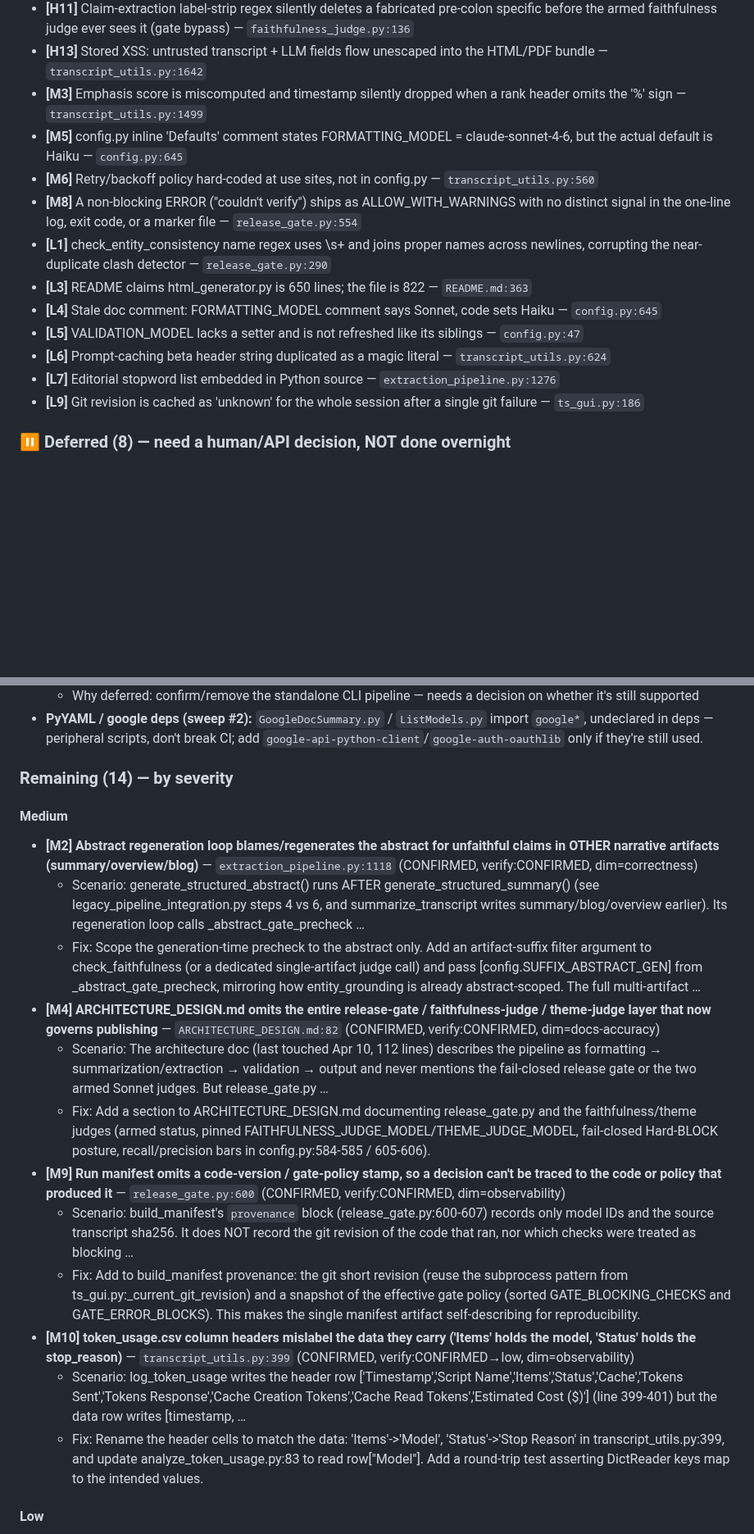
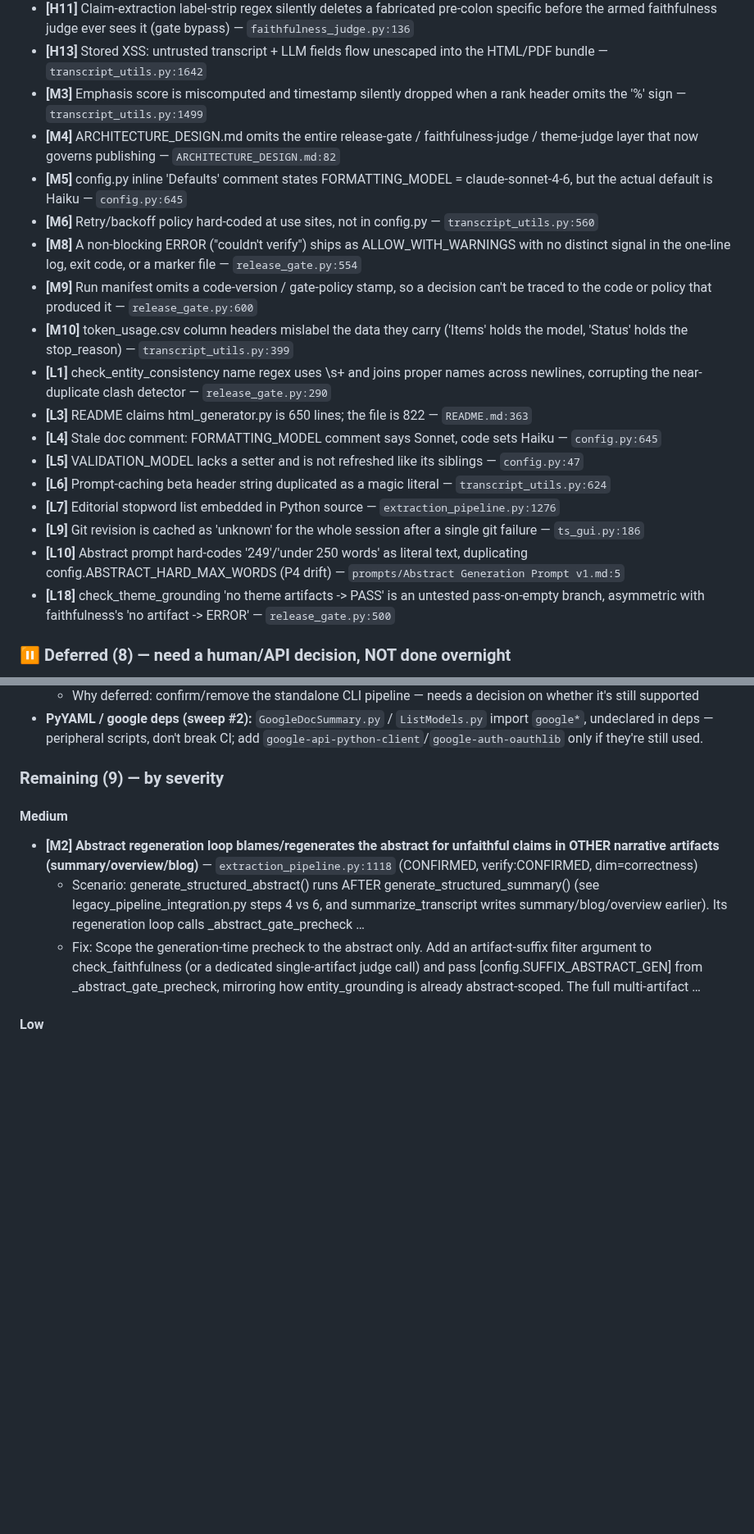
Before and after one commit to dbgnvan2/trans-summary, a Markdown page: TODO.md, 2 parts joined by grey strips. Shown at 82% size. Rendered like a GitHub page; blank space fills up the shorter version.

```diff
--- a/TODO.md
+++ b/TODO.md
@@ -23,9 +23,12 @@ Full report: `docs/CODE_REVIEW_2026-07-18.md` (45-agent adversarial review, refu
 - **[H11]** Claim-extraction label-strip regex silently deletes a fabricated pre-colon specific before the armed faithfulness judge ever sees it (gate bypass) — `faithfulness_judge.py:136`
 - **[H13]** Stored XSS: untrusted transcript + LLM fields flow unescaped into the HTML/PDF bundle — `transcript_utils.py:1642`
 - **[M3]** Emphasis score is miscomputed and timestamp silently dropped when a rank header omits the '%' sign — `transcript_utils.py:1499`
+- **[M4]** ARCHITECTURE_DESIGN.md omits the entire release-gate / faithfulness-judge / theme-judge layer that now governs publishing — `ARCHITECTURE_DESIGN.md:82`
 - **[M5]** config.py inline 'Defaults' comment states FORMATTING_MODEL = claude-sonnet-4-6, but the actual default is Haiku — `config.py:645`
 - **[M6]** Retry/backoff policy hard-coded at use sites, not in config.py — `transcript_utils.py:560`
 - **[M8]** A non-blocking ERROR ("couldn't verify") ships as ALLOW_WITH_WARNINGS with no distinct signal in the one-line log, exit code, or a marker file — `release_gate.py:554`
+- **[M9]** Run manifest omits a code-version / gate-policy stamp, so a decision can't be traced to the code or policy that produced it — `release_gate.py:600`
+- **[M10]** token_usage.csv column headers mislabel the data they carry ('Items' holds the model, 'Status' holds the stop_reason) — `transcript_utils.py:399`
 - **[L1]** check_entity_consistency name regex uses \s+ and joins proper names across newlines, corrupting the near-duplicate clash detector — `release_gate.py:290`
 - **[L3]** README claims html_generator.py is 650 lines; the file is 822 — `README.md:363`
 - **[L4]** Stale doc comment: FORMATTING_MODEL comment says Sonnet, code sets Haiku — `config.py:645`
@@ -33,6 +36,8 @@ Full report: `docs/CODE_REVIEW_2026-07-18.md` (45-agent adversarial review, refu
 - **[L6]** Prompt-caching beta header string duplicated as a magic literal — `transcript_utils.py:624`
 - **[L7]** Editorial stopword list embedded in Python source — `extraction_pipeline.py:1276`
 - **[L9]** Git revision is cached as 'unknown' for the whole session after a single git failure — `ts_gui.py:186`
+- **[L10]** Abstract prompt hard-codes '249'/'under 250 words' as literal text, duplicating config.ABSTRACT_HARD_MAX_WORDS (P4 drift) — `prompts/Abstract Generation Prompt v1.md:5`
+- **[L18]** check_theme_grounding 'no theme artifacts -> PASS' is an untested pass-on-empty branch, asymmetric with faithfulness's 'no artifact -> ERROR' — `release_gate.py:500`
 
 ### ⏸ Deferred (8) — need a human/API decision, NOT done overnight
 
@@ -54,22 +59,13 @@ Full report: `docs/CODE_REVIEW_2026-07-18.md` (45-agent adversarial review, refu
   - Why deferred: confirm/remove the standalone CLI pipeline — needs a decision on whether it's still supported
 - **PyYAML / google deps (sweep #2):** `GoogleDocSummary.py` / `ListModels.py` import `google*`, undeclared in deps — peripheral scripts, don't break CI; add `google-api-python-client`/`google-auth-oauthlib` only if they're still used.
 
-### Remaining (14) — by severity
+### Remaining (9) — by severity
 
 #### Medium
 
 - **[M2] Abstract regeneration loop blames/regenerates the abstract for unfaithful claims in OTHER narrative artifacts (summary/overview/blog)** — `extraction_pipeline.py:1118` (CONFIRMED, verify:CONFIRMED, dim=correctness)
   - Scenario: generate_structured_abstract() runs AFTER generate_structured_summary() (see legacy_pipeline_integration.py steps 4 vs 6, and summarize_transcript writes summary/blog/overview earlier). Its regeneration loop calls _abstract_gate_precheck …
   - Fix: Scope the generation-time precheck to the abstract only. Add an artifact-suffix filter argument to check_faithfulness (or a dedicated single-artifact judge call) and pass [config.SUFFIX_ABSTRACT_GEN] from _abstract_gate_precheck, mirroring how entity_grounding is already abstract-scoped. The full multi-artifact …
-- **[M4] ARCHITECTURE_DESIGN.md omits the entire release-gate / faithfulness-judge / theme-judge layer that now governs publishing** — `ARCHITECTURE_DESIGN.md:82` (CONFIRMED, verify:CONFIRMED, dim=docs-accuracy)
-  - Scenario: The architecture doc (last touched Apr 10, 112 lines) describes the pipeline as formatting → summarization/extraction → validation → output and never mentions the fail-closed release gate or the two armed Sonnet judges. But release_gate.py …
-  - Fix: Add a section to ARCHITECTURE_DESIGN.md documenting release_gate.py and the faithfulness/theme judges (armed status, pinned FAITHFULNESS_JUDGE_MODEL/THEME_JUDGE_MODEL, fail-closed Hard-BLOCK posture, recall/precision bars in config.py:584-585 / 605-606).
-- **[M9] Run manifest omits a code-version / gate-policy stamp, so a decision can't be traced to the code or policy that produced it** — `release_gate.py:600` (CONFIRMED, verify:CONFIRMED, dim=observability)
-  - Scenario: build_manifest's `provenance` block (release_gate.py:600-607) records only model IDs and the source transcript sha256. It does NOT record the git revision of the code that ran, nor which checks were treated as blocking …
-  - Fix: Add to build_manifest provenance: the git short revision (reuse the subprocess pattern from ts_gui.py:_current_git_revision) and a snapshot of the effective gate policy (sorted GATE_BLOCKING_CHECKS and GATE_ERROR_BLOCKS). This makes the single manifest artifact self-describing for reproducibility.
-- **[M10] token_usage.csv column headers mislabel the data they carry ('Items' holds the model, 'Status' holds the stop_reason)** — `transcript_utils.py:399` (CONFIRMED, verify:CONFIRMED→low, dim=observability)
-  - Scenario: log_token_usage writes the header row ['Timestamp','Script Name','Items','Status','Cache','Tokens Sent','Tokens Response','Cache Creation Tokens','Cache Read Tokens','Estimated Cost ($)'] (line 399-401) but the data row writes [timestamp, …
-  - Fix: Rename the header cells to match the data: 'Items'->'Model', 'Status'->'Stop Reason' in transcript_utils.py:399, and update analyze_token_usage.py:83 to read row["Model"]. Add a round-trip test asserting DictReader keys map to the intended values.
 #### Low
 
 - **[L2] Split/inconsistent dev-dependency and specifier management across the three files** — `requirements.txt:10` (CONFIRMED, verify:PLAUSIBLE, dim=deps-build)
```
Also changed, not shown: other parts of TODO.md (+1 -7 lines), CHANGELOG.md (+12 -0 lines).
